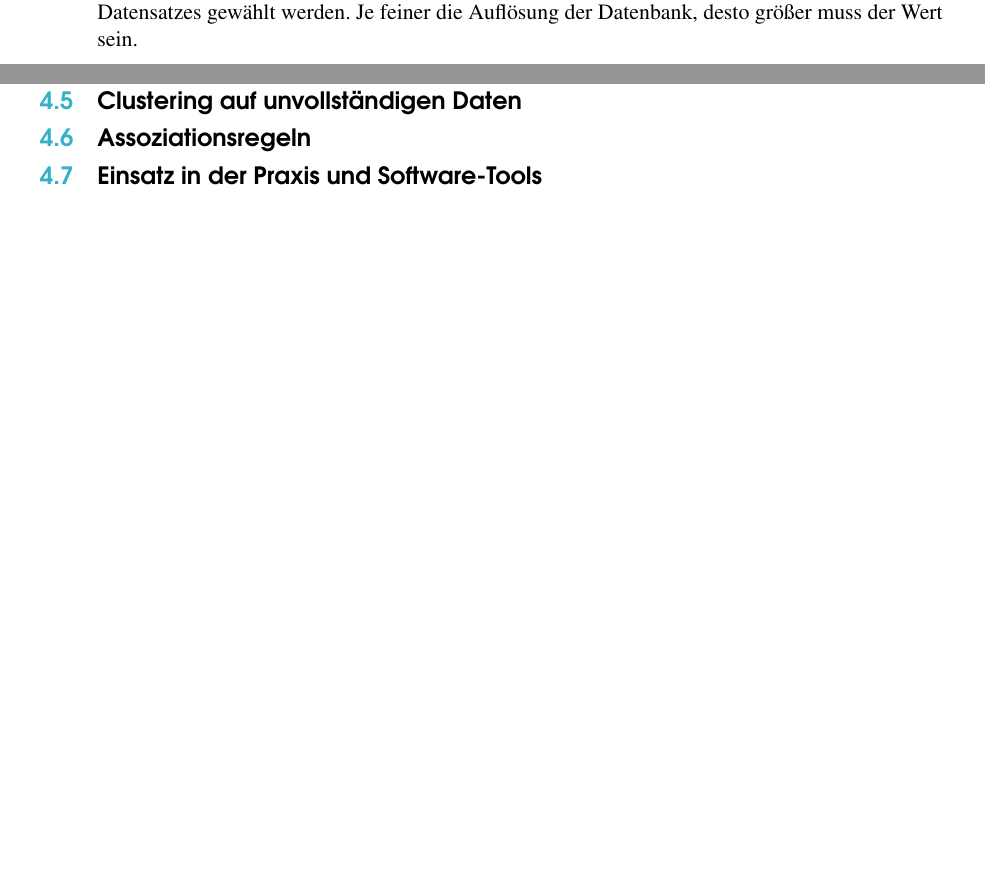
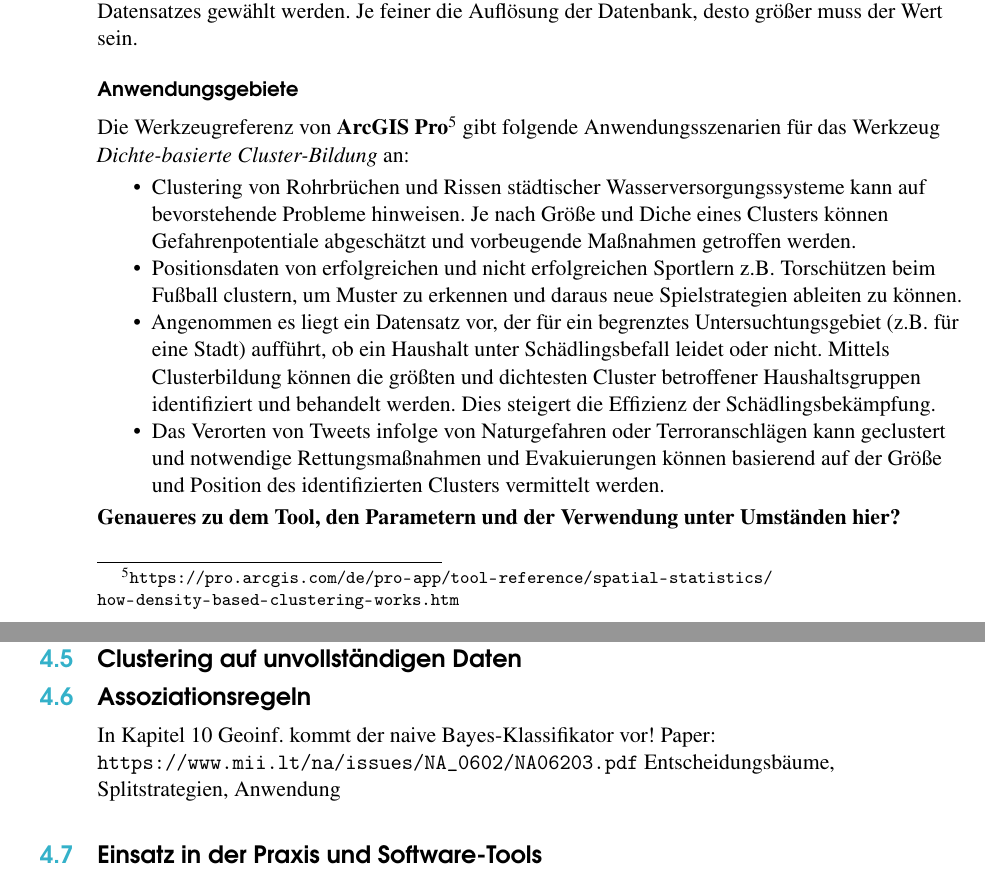
Before and after one commit to RobinBia/Neural-Networks-and-Clustering-Algorithms-for-GIS-Analysis, a LaTeX book (Latex/main.tex): two parts of pages 44 and 49 of 54, joined at a grey line, cut so that both start at the same text, the shorter picture padded with empty space. Compiled offline with pdfLaTeX.

Commit message:
Ein paar Bugfixes und Rechtschreibfehler korrigiert

```diff
--- a/Latex/main.tex
+++ b/Latex/main.tex
@@ -990,6 +990,18 @@ Im Diagramm können nun Cluster und Subcluster verschiedener Dichte, also versch
 Die Wahl der Parameter $\epsilon$ und $minPts$ sollte so erfolgen, dass die Cluster im Diagramm vertikal zentriert sind. Es dürfen also nur wenige Erreichbarkeitsdistanzen $\infty$ sein. Außerdem darf die Varianz der Erreichbarkeitsdistanzen zwischen zwei benachbarten Punkten nicht zu groß werden. Um dies zu garantieren, wird $\epsilon$ entweder so gewählt, dass die $minPts$-Eigenschaft bezüglich einer kleinen Punktestrichprobe immer erfüllt ist oder es wird die durchschnittliche $minPts$-Distanz berechnet. Es wird also diejenige $\epsilon$-Distanz gewählt, welche im Durchschnitt von allen Punkten aus $minPts$-viele Punkte einschließt.
 Der Wert für $minPts$ muss in Abhängigkeit der Größe des Datensatzes gewählt werden. Je feiner die Auflösung der Datenbank, desto größer muss der Wert sein.
 
+\subsubsection{Anwendungsgebiete}
+Die Werkzeugreferenz von \textbf{ArcGIS Pro}\footnote{\url{https://pro.arcgis.com/de/pro-app/tool-reference/spatial-statistics/how-density-based-clustering-works.htm}} gibt folgende Anwendungsszenarien für das Werkzeug \textit{Dichte-basierte Cluster-Bildung} an:
+
+\begin{itemize}
+\item Clustering von Rohrbrüchen und Rissen städtischer Wasserversorgungssysteme kann auf bevorstehende Probleme hinweisen. Je nach Größe und Diche eines Clusters können Gefahrenpotentiale abgeschätzt und vorbeugende Maßnahmen getroffen werden.
+\item Positionsdaten von erfolgreichen und nicht erfolgreichen Sportlern z.B. Torschützen beim Fußball clustern, um Muster zu erkennen und daraus neue Spielstrategien ableiten zu können.
+\item Angenommen es liegt ein Datensatz vor, der für ein begrenztes Untersuchtungsgebiet (z.B. für eine Stadt) aufführt, ob ein Haushalt unter Schädlingsbefall leidet oder nicht. Mittels Clusterbildung können die größten und dichtesten Cluster betroffener Haushaltsgruppen identifiziert und behandelt werden. Dies steigert die Effizienz der Schädlingsbekämpfung.
+\item Das Verorten von Tweets infolge von Naturgefahren oder Terroranschlägen kann geclustert und notwendige Rettungsmaßnahmen und Evakuierungen können basierend auf der Größe und Position des identifizierten Clusters vermittelt werden.
+\end{itemize}
+
+\textbf{Genaueres zu dem Tool, den Parametern und der Verwendung unter Umständen hier?}
+
 \subsection{Outlier Detection - Local Outlier Factor}
 Ein Problem der dichtebasierten Clusteringverfahren ist, dass manche Punkte entweder als Outlier oder als Clusterpunkt markiert werden. Manchmal möchte man jedoch aus analytischen Gründen selbständig beurteilen und steuern können, was als Outlier markiert werden soll. Aus diesem Grund wurde der Local Outlier Factor (LOF) erfunden, welcher für Punkt den Grad seiner Zuordenbarkeit berechnet \cite{lof}.
 
@@ -1121,10 +1136,12 @@ Im Folgenden habe ich einen Optimierer (scipy.optimize.minimize) zur Maximierung
 \section{Clustering auf unvollständigen Daten}
 
 \section{Assoziationsregeln}
-%In Kapitel 10 Geoinf. kommt der naive Bayes-Klassifikator vor !
+In Kapitel 10 Geoinf. kommt der naive Bayes-Klassifikator vor!
+Paper: \url{https://www.mii.lt/na/issues/NA_0602/NA06203.pdf}
+Entscheidungsbäume, Splitstrategien, Anwendung
 \section{Einsatz in der Praxis und Software-Tools}
 %Outlier Detection z.B. zum Finden von Erdbeeben
-%Siehe Tab n Browser zu arcgis Werkzeugen Antwendungsgebiete
+%Siehe Tab in Browser zu arcgis Werkzeugen Antwendungsgebiete
 
 
 %----------------------------------------------------------------------------------------
```
Also changed, not shown: Latex/Pictures/svm1.jpg, Latex/Pictures/svm2.jpg, Latex/Pictures/svm3.jpg, Latex/main.tex (15 more changed lines), 5 other files.
